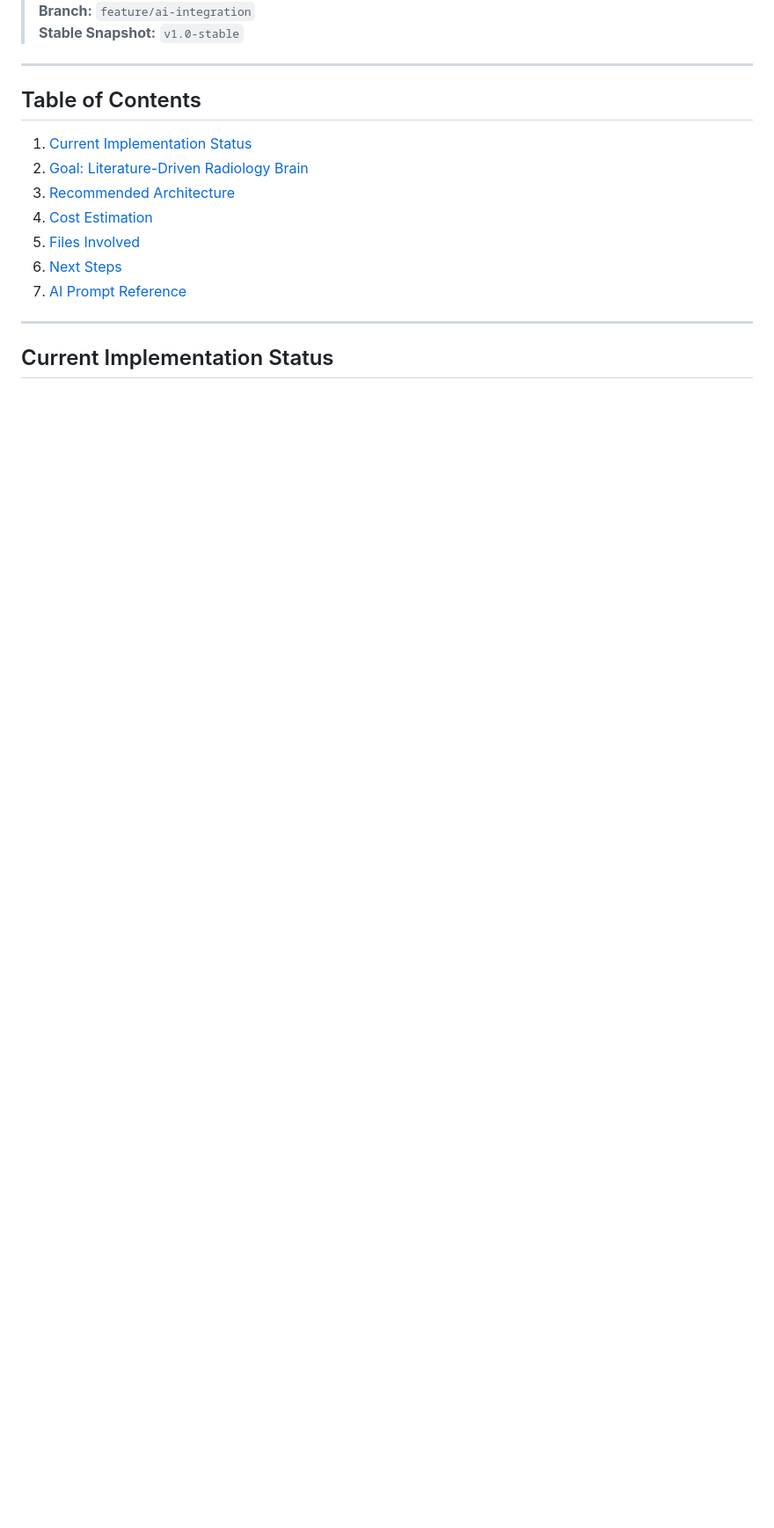
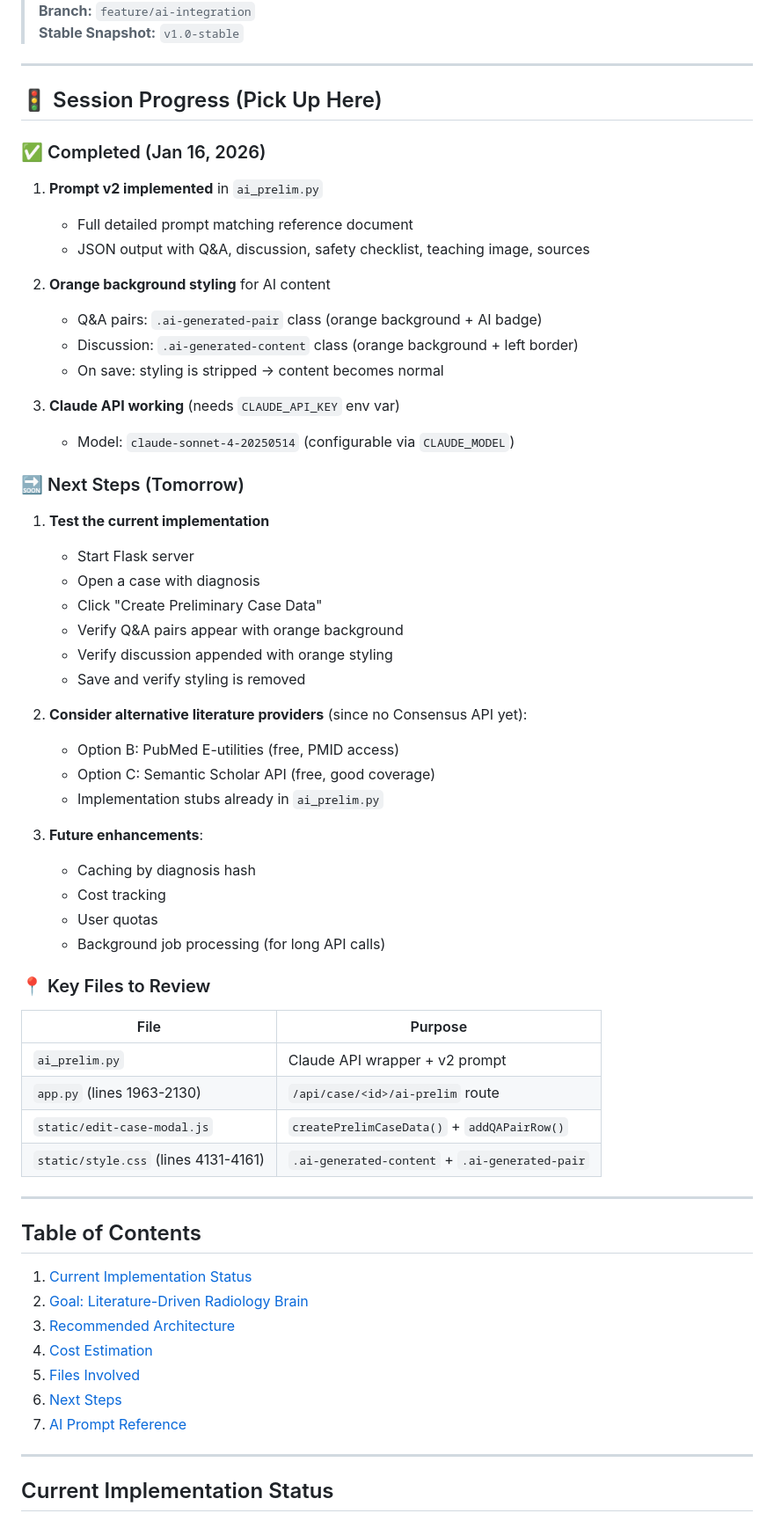
Before and after one commit to visit-www/FRCR-REVISION, a Markdown page: docs/AI_INTEGRATION_REFERENCE.md, the part around one of its changes. Shown at 88% size. GitHub-like rendering; blank space fills up the shorter version.

```diff
--- a/docs/AI_INTEGRATION_REFERENCE.md
+++ b/docs/AI_INTEGRATION_REFERENCE.md
@@ -4,5 +4,53 @@
 > **Branch:** `feature/ai-integration`
 > **Stable Snapshot:** `v1.0-stable`
+
+---
+
+## 🚦 Session Progress (Pick Up Here)
+
+### ✅ Completed (Jan 16, 2026)
+
+1. **Prompt v2 implemented** in `ai_prelim.py`
+   - Full detailed prompt matching reference document
+   - JSON output with Q&A, discussion, safety checklist, teaching image, sources
+
+2. **Orange background styling** for AI content
+   - Q&A pairs: `.ai-generated-pair` class (orange background + AI badge)
+   - Discussion: `.ai-generated-content` class (orange background + left border)
+   - On save: styling is stripped → content becomes normal
+
+3. **Claude API working** (needs `CLAUDE_API_KEY` env var)
+   - Model: `claude-sonnet-4-20250514` (configurable via `CLAUDE_MODEL`)
+
+### 🔜 Next Steps (Tomorrow)
+
+1. **Test the current implementation**
+   - Start Flask server
+   - Open a case with diagnosis
+   - Click "Create Preliminary Case Data"
+   - Verify Q&A pairs appear with orange background
+   - Verify discussion appended with orange styling
+   - Save and verify styling is removed
+
+2. **Consider alternative literature providers** (since no Consensus API yet):
+   - Option B: PubMed E-utilities (free, PMID access)
+   - Option C: Semantic Scholar API (free, good coverage)
+   - Implementation stubs already in `ai_prelim.py`
+
+3. **Future enhancements**:
+   - Caching by diagnosis hash
+   - Cost tracking
+   - User quotas
+   - Background job processing (for long API calls)
+
+### 📍 Key Files to Review
+
+| File | Purpose |
+|------|---------|
+| `ai_prelim.py` | Claude API wrapper + v2 prompt |
+| `app.py` (lines 1963-2130) | `/api/case/<id>/ai-prelim` route |
+| `static/edit-case-modal.js` | `createPrelimCaseData()` + `addQAPairRow()` |
+| `static/style.css` (lines 4131-4161) | `.ai-generated-content` + `.ai-generated-pair` |
 
 ---
 
```
Also changed, not shown: other parts of docs/AI_INTEGRATION_REFERENCE.md (+23 -14 lines).
